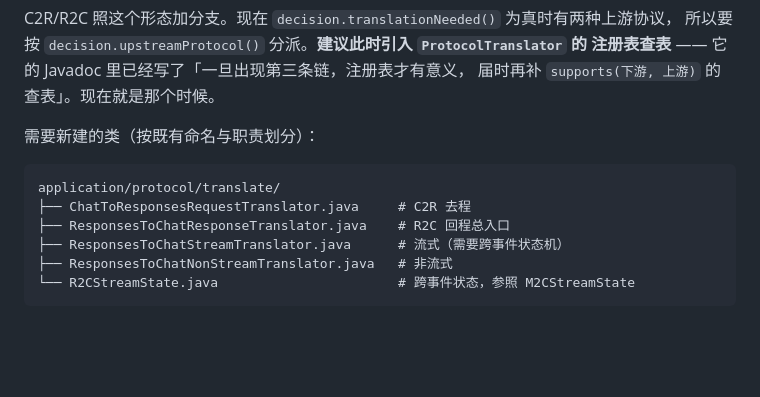
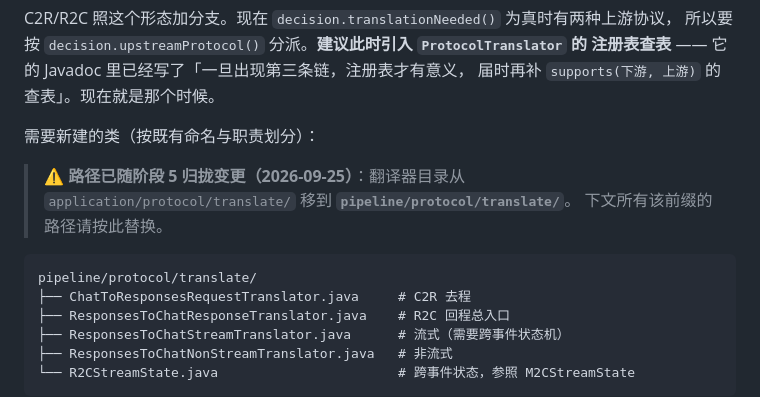
Before and after one commit to KaiXuanSama/COSP, a Markdown page: docs/RESPONSES_PROTOCOL_IMPLEMENTATION_PLAN.md, the part around the change. Drawn GitHub-style; blank space fills up the shorter version.

````diff
--- a/docs/RESPONSES_PROTOCOL_IMPLEMENTATION_PLAN.md
+++ b/docs/RESPONSES_PROTOCOL_IMPLEMENTATION_PLAN.md
@@ -306,8 +306,12 @@ C2R/R2C 照这个形态加分支。现在 `decision.translationNeeded()` 为真
 
 需要新建的类（按既有命名与职责划分）：
 
+> ⚠️ **路径已随阶段 5 归拢变更（2026-09-25）**：翻译器目录从
+> `application/protocol/translate/` 移到 **`pipeline/protocol/translate/`**。
+> 下文所有该前缀的路径请按此替换。
+
 ```
-application/protocol/translate/
+pipeline/protocol/translate/
 ├── ChatToResponsesRequestTranslator.java     # C2R 去程
 ├── ResponsesToChatResponseTranslator.java    # R2C 回程总入口
 ├── ResponsesToChatStreamTranslator.java      # 流式（需要跨事件状态机）
````
Also changed, not shown: docs/KNOWN_DEBT.md (+6 -2 lines), 1 other file.
